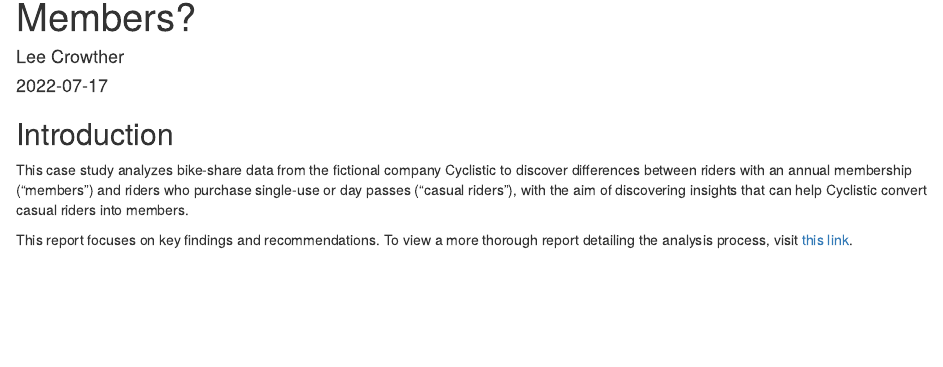
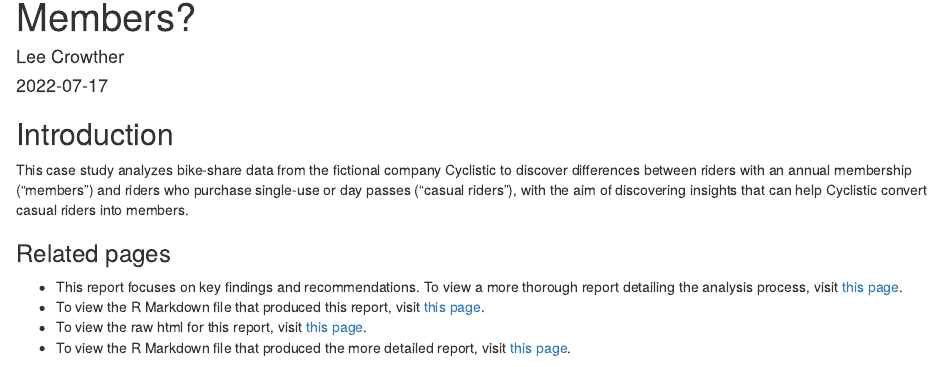
Before and after one commit to crowtherl/cyclistic, an R Markdown document (casual-riders-vs-members_summary.Rmd): the page in a window 1100 px wide, from 70 px down. Rendered offline with R 4.5, knitr and Pandoc, with nearby package versions; some code elsewhere in the file could not run offline.

Commit message:
Update casual-riders-vs-members_summary.Rmd
Fixed a glitch where data didn't appear in one of the charts, and added links to other files

````diff
--- a/casual-riders-vs-members_summary.Rmd
+++ b/casual-riders-vs-members_summary.Rmd
@@ -16,7 +16,13 @@
 
 This case study analyzes bike-share data from the fictional company Cyclistic to discover differences between riders with an annual membership ("members") and riders who purchase single-use or day passes ("casual riders"), with the aim of discovering insights that can help Cyclistic convert casual riders into members.
 
-This report focuses on key findings and recommendations. To view a more thorough report detailing the analysis process, visit [this link](https://htmlpreview.github.io/?https://github.com/crowtherln/cyclistic/blob/main/casual-riders-vs-members.html 'How Do Casual Cyclistic Riders Differ from Members? | Analysis and Findings').
+### Related pages
+
+* This report focuses on key findings and recommendations. To view a more thorough report detailing the analysis process, visit [this page](https://htmlpreview.github.io/?https://github.com/crowtherln/cyclistic/blob/main/casual-riders-vs-members.html 'How Do Casual Cyclistic Riders Differ from Members? | Analysis and Findings').
+* To view the R Markdown file that produced this report, visit [this page](https://github.com/crowtherln/cyclistic/blob/main/casual-riders-vs-members_summary.Rmd 'cyclistic/casual-riders-vs-members_summary.Rmd at main • crowtherln/cyclistic').
+* To view the raw html for this report, visit [this page](https://github.com/crowtherln/cyclistic/blob/main/casual-riders-vs-members.html 'cyclistic/casual-riders-vs-members.html at main • crowtherln/cyclistic').
+* To view the R Markdown file that produced the more detailed report, visit [this page](https://github.com/crowtherln/cyclistic/blob/main/casual-riders-vs-members.Rmd 'cyclistic/casual-riders-vs-members.Rmd at main • crowtherln/cyclistic').
+
 
 ```{r installing packages}
 library(tidyverse) # to import and clean the data
````
